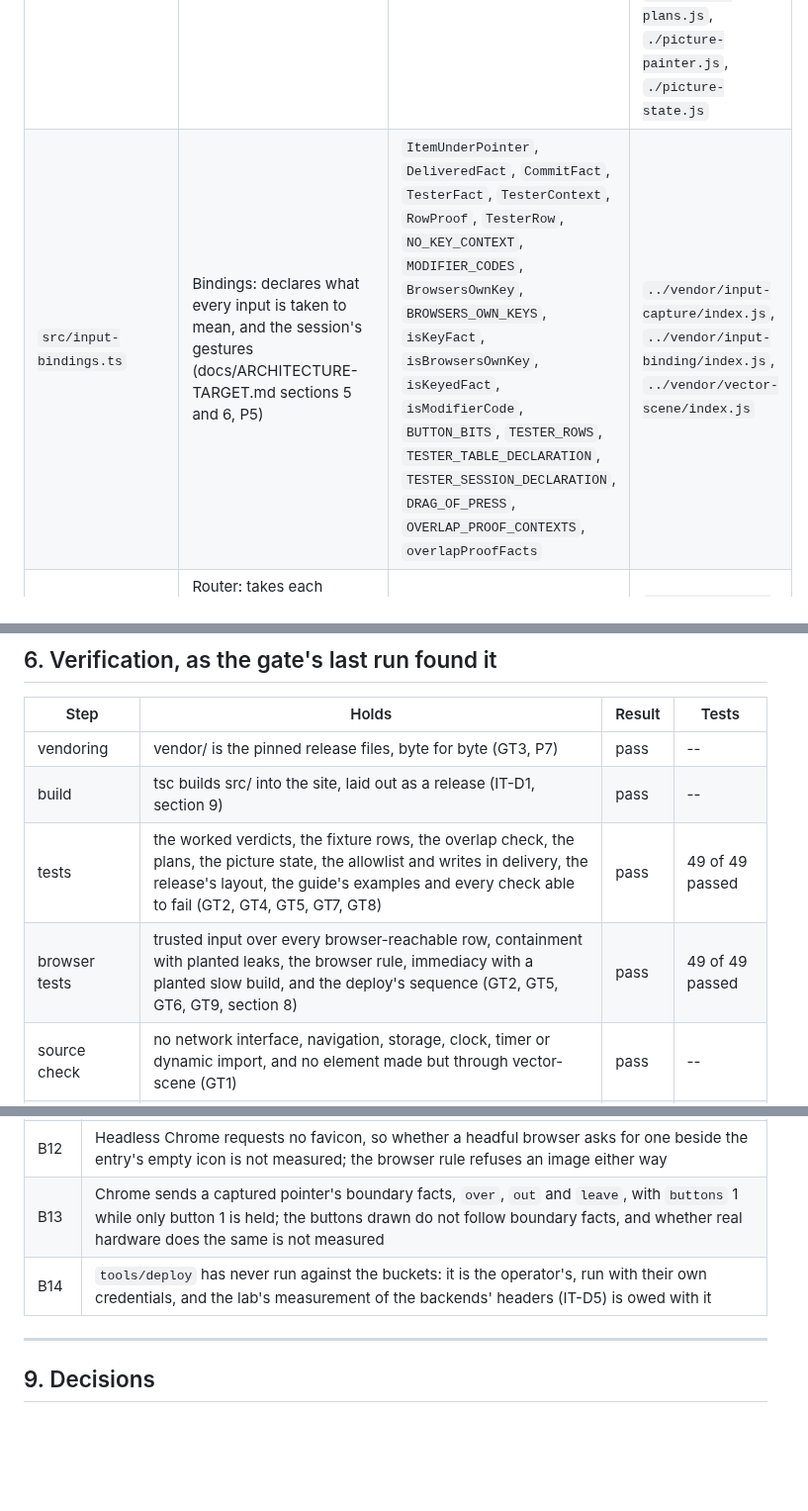
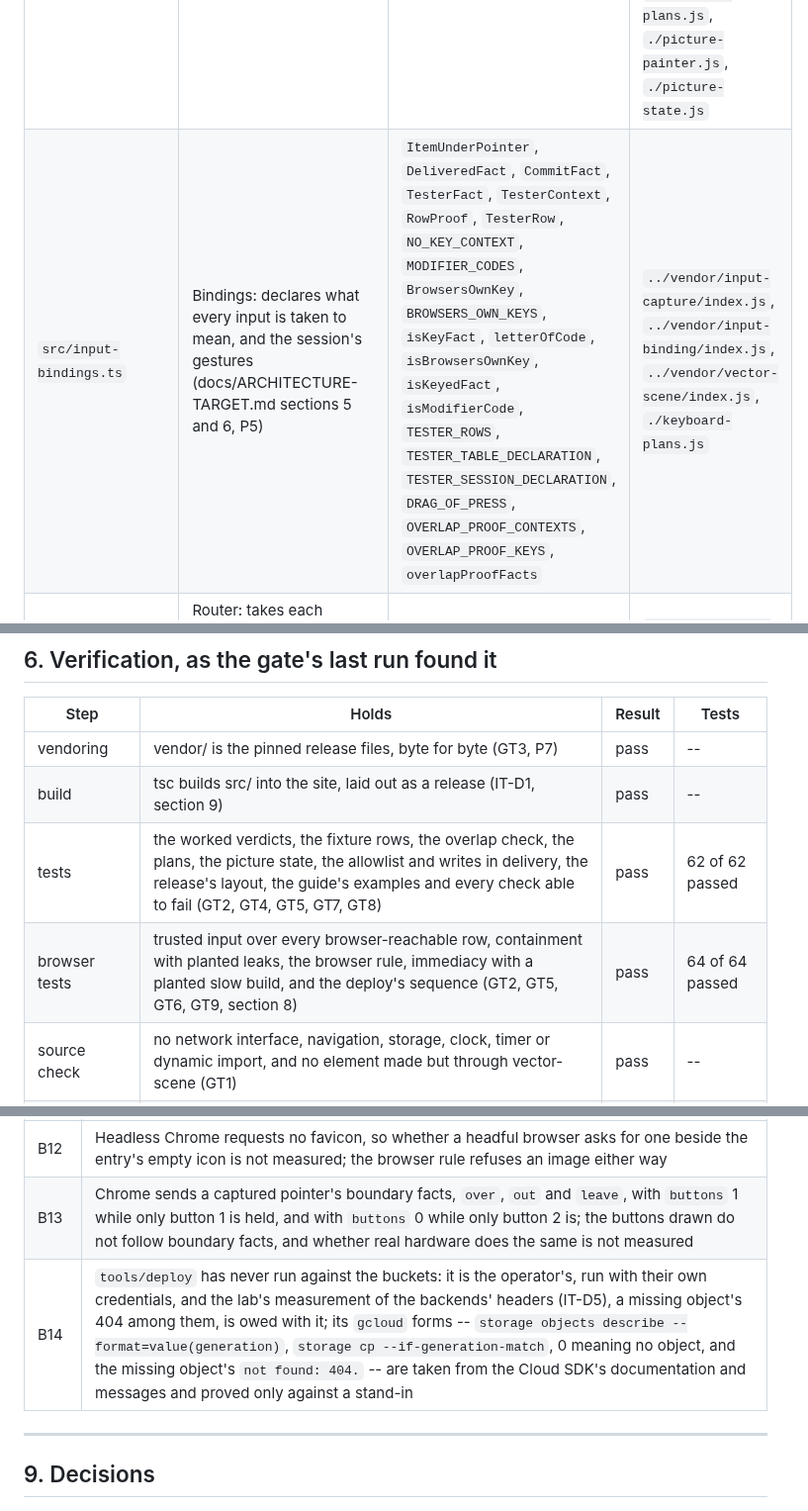
Before and after one commit to apnex/input-tester, a Markdown page: docs/ARCHITECTURE.md, 3 parts joined by grey strips. Shown at 99% size. GitHub-like rendering; blank space fills up the shorter version.

Commit message:
docs/ARCHITECTURE.md derived again from the code and the gate's results after the reviews' findings were folded

```diff
--- a/docs/ARCHITECTURE.md
+++ b/docs/ARCHITECTURE.md
@@ -41,6 +41,6 @@ Each part's duty is the first sentence of its module's leading comment; its expo
 | Module | Duty | Exports | Imports |
 |---|---|---|---|
 | `src/composition-root.ts` | Composition root: composes the page from its parts, and switches each fact to the router by its family (docs/ARCHITECTURE-TARGET.md sections 5 and 7, P8) | `BrowserBrands`, `TesterPlatform`, `TesterPage`, `planFromAddress`, `planLineWords`, `isChromiumBrowser`, `routeByFamily`, `composeTesterPage` | `../vendor/input-capture/index.js`, `../vendor/input-binding/index.js`, `../vendor/vector-scene/index.js`, `../vendor/snap-grid/index.js`, `./input-bindings.js`, `./input-router.js`, `./key-labels.js`, `./keyboard-plans.js`, `./picture-painter.js`, `./picture-state.js` |
-| `src/input-bindings.ts` | Bindings: declares what every input is taken to mean, and the session's gestures (docs/ARCHITECTURE-TARGET.md sections 5 and 6, P5) | `ItemUnderPointer`, `DeliveredFact`, `CommitFact`, `TesterFact`, `TesterContext`, `RowProof`, `TesterRow`, `NO_KEY_CONTEXT`, `MODIFIER_CODES`, `BrowsersOwnKey`, `BROWSERS_OWN_KEYS`, `isKeyFact`, `isBrowsersOwnKey`, `isKeyedFact`, `isModifierCode`, `BUTTON_BITS`, `TESTER_ROWS`, `TESTER_TABLE_DECLARATION`, `TESTER_SESSION_DECLARATION`, `DRAG_OF_PRESS`, `OVERLAP_PROOF_CONTEXTS`, `overlapProofFacts` | `../vendor/input-capture/index.js`, `../vendor/input-binding/index.js`, `../vendor/vector-scene/index.js` |
+| `src/input-bindings.ts` | Bindings: declares what every input is taken to mean, and the session's gestures (docs/ARCHITECTURE-TARGET.md sections 5 and 6, P5) | `ItemUnderPointer`, `DeliveredFact`, `CommitFact`, `TesterFact`, `TesterContext`, `RowProof`, `TesterRow`, `NO_KEY_CONTEXT`, `MODIFIER_CODES`, `BrowsersOwnKey`, `BROWSERS_OWN_KEYS`, `isKeyFact`, `letterOfCode`, `isBrowsersOwnKey`, `isKeyedFact`, `isModifierCode`, `TESTER_ROWS`, `TESTER_TABLE_DECLARATION`, `TESTER_SESSION_DECLARATION`, `DRAG_OF_PRESS`, `OVERLAP_PROOF_CONTEXTS`, `OVERLAP_PROOF_KEYS`, `overlapProofFacts` | `../vendor/input-capture/index.js`, `../vendor/input-binding/index.js`, `../vendor/vector-scene/index.js`, `./keyboard-plans.js` |
 | `src/input-router.ts` | Router: takes each delivered fact through the table and the session (docs/ARCHITECTURE-TARGET.md sections 5, 6 and 7), and answers one verdict holding every step in order | `FactReply`, `DerivedVerdict`, `VerdictStep`, `Verdict`, `MouseFact`, `InputRouter`, `contextOfFact`, `openInputRouter` | `../vendor/input-binding/index.js`, `../vendor/input-capture/index.js`, `./input-bindings.js` |
 | `src/key-labels.ts` | Labels: names each drawn key as the person's own keyboard does (docs/ARCHITECTURE-TARGET.md section 5, IT-D2) | `LabelSource`, `KeyLabel`, `KeyLabels`, `KeyboardMapAnswer`, `KeyboardMapSource`, `labelsPrintedOnPlan`, `labelsFromKeyboardMap`, `askKeyboardMap` | `./keyboard-plans.js` |
@@ -151,8 +153,8 @@ What no page can know, shown always:
 |---|---|---|---|
 | vendoring | vendor/ is the pinned release files, byte for byte (GT3, P7) | pass | -- |
 | build | tsc builds src/ into the site, laid out as a release (IT-D1, section 9) | pass | -- |
-| tests | the worked verdicts, the fixture rows, the overlap check, the plans, the picture state, the allowlist and writes in delivery, the release's layout, the guide's examples and every check able to fail (GT2, GT4, GT5, GT7, GT8) | pass | 49 of 49 passed |
-| browser tests | trusted input over every browser-reachable row, containment with planted leaks, the browser rule, immediacy with a planted slow build, and the deploy's sequence (GT2, GT5, GT6, GT9, section 8) | pass | 49 of 49 passed |
+| tests | the worked verdicts, the fixture rows, the overlap check, the plans, the picture state, the allowlist and writes in delivery, the release's layout, the guide's examples and every check able to fail (GT2, GT4, GT5, GT7, GT8) | pass | 62 of 62 passed |
+| browser tests | trusted input over every browser-reachable row, containment with planted leaks, the browser rule, immediacy with a planted slow build, and the deploy's sequence (GT2, GT5, GT6, GT9, section 8) | pass | 64 of 64 passed |
 | source check | no network interface, navigation, storage, clock, timer or dynamic import, and no element made but through vector-scene (GT1) | pass | -- |
 | vocabulary check | no word of another application in the tester's own words (GT7, P8) | pass | -- |
 | backlog check | no workaround open while its retiring release is installed; every deferral with a revival trigger (GT4) | pass | -- |
@@ -196,8 +198,8 @@ Workarounds open: 0.
 | B10 | Browsers that are not Chromium-based are not covered; the page says so (IT-D12) |
 | B11 | The Keyboard Map is asked once, at load: a keyboard's language switched while the page is open leaves the labels the page loaded with |
 | B12 | Headless Chrome requests no favicon, so whether a headful browser asks for one beside the entry's empty icon is not measured; the browser rule refuses an image either way |
-| B13 | Chrome sends a captured pointer's boundary facts, `over`, `out` and `leave`, with `buttons` 1 while only button 1 is held; the buttons drawn do not follow boundary facts, and whether real hardware does the same is not measured |
-| B14 | `tools/deploy` has never run against the buckets: it is the operator's, run with their own credentials, and the lab's measurement of the backends' headers (IT-D5) is owed with it |
+| B13 | Chrome sends a captured pointer's boundary facts, `over`, `out` and `leave`, with `buttons` 1 while only button 1 is held, and with `buttons` 0 while only button 2 is; the buttons drawn do not follow boundary facts, and whether real hardware does the same is not measured |
+| B14 | `tools/deploy` has never run against the buckets: it is the operator's, run with their own credentials, and the lab's measurement of the backends' headers (IT-D5), a missing object's 404 among them, is owed with it; its `gcloud` forms -- `storage objects describe --format=value(generation)`, `storage cp --if-generation-match`, 0 meaning no object, and the missing object's `not found: 404.` -- are taken from the Cloud SDK's documentation and messages and proved only against a stand-in |
 
 ---
 
```
Also changed, not shown: other parts of docs/ARCHITECTURE.md (+5 -3 lines).
